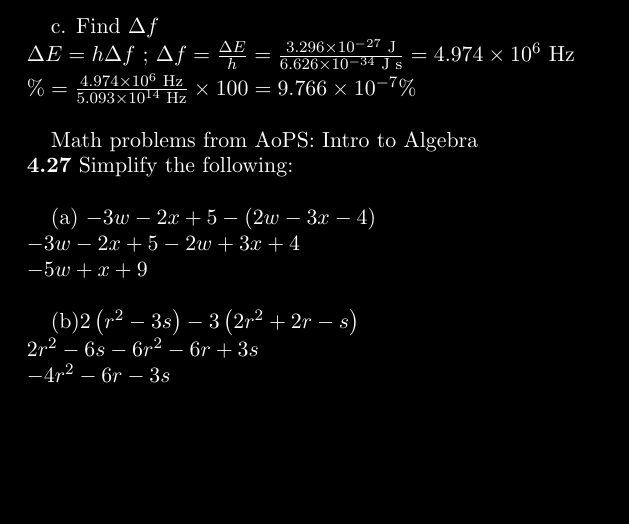
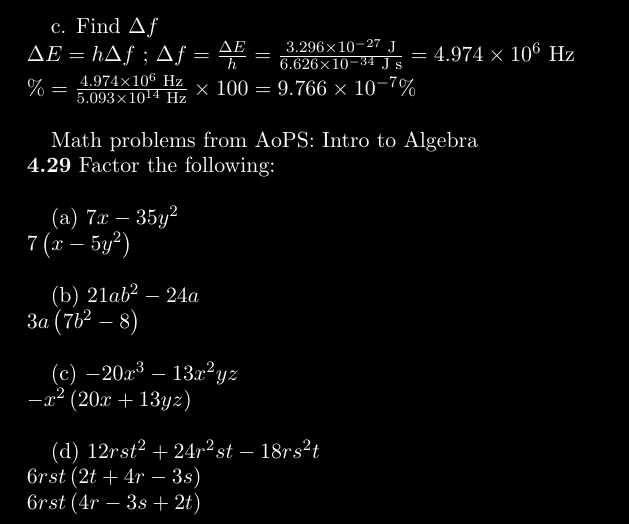
Before and after one commit to raulvillajr95/fcc-lessons, a LaTeX paper (practice.tex): part of the page, cut so that both start at the same text, the shorter picture padded with empty space. Compiled offline with pdfLaTeX.

Commit message:
A: ItA 4.29 (done)

```diff
--- a/practice.tex
+++ b/practice.tex
@@ -63,17 +63,30 @@
 $ \newline
 
 Math problems from AoPS: Intro to Algebra \newline
-\textbf{4.27} Simplify the following: \newline
+\textbf{4.29} Factor the following: \newline
 
-(a) $-3w - 2x + 5 - \left(2w - 3x - 4\right)$ \newline
-$-3w - 2x + 5 - 2w + 3x + 4$ \newline
-$-5w + x + 9$ \newline
+(a) $7x - 35y^2$ \newline
+$
+7\left(x - 5y^2\right)
+$ \newline
 
+(b) $21ab^2 - 24a$ \newline
+$
+3a\left(7b^2 - 8\right)
+$ \newline
 
-(b)$2\left(r^2 - 3s\right) -
-  3\left(2r^2 + 2r - s\right)$ \newline
-$ 2r^2 - 6s - 6r^2 - 6r + 3s $ \newline
-$ -4r^2 - 6r - 3s $ \newline
+(c) $-20x^3 - 13x^2yz$ \newline
+$
+-x^2\left(20x + 13yz\right)
+$ \newline
+
+(d) $12rst^2 + 24r^2st - 18rs^2t$ \newline
+$
+6rst\left(2t + 4r - 3s\right)
+$ \newline
+$
+6rst\left(4r - 3s + 2t\right)
+$ \newline
 
 
 \end{document}
```
Also changed, not shown: practice.pdf, 3 other files.
